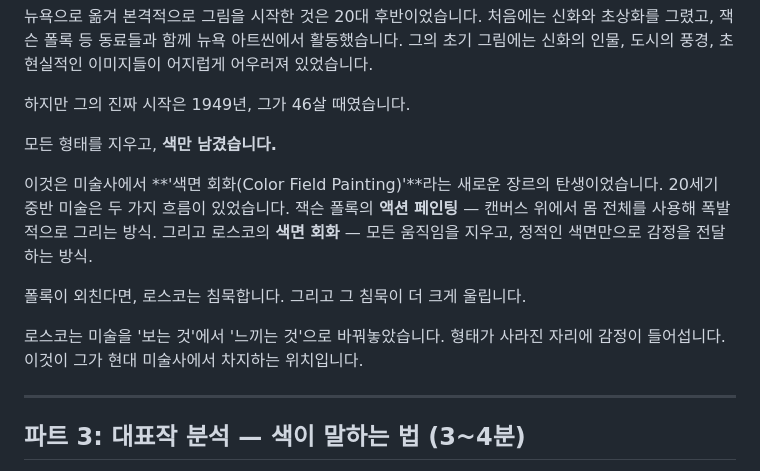
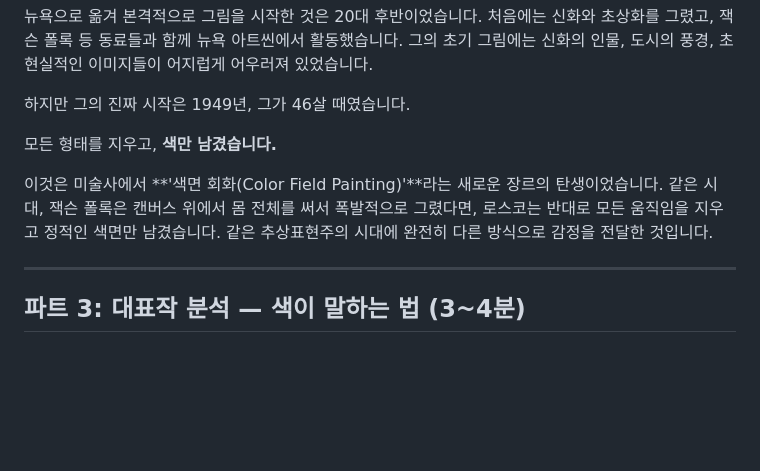
Before and after one commit to ico1036/rothko-healing-app, a Markdown page: 발표스크립트v3.md, the part around one of its changes. GitHub-like rendering; blank space fills up the shorter version.

Commit message:
Update 발표스크립트v3 - 파트0+1 통합, 폴록 중립화

```diff
--- a/발표스크립트v3.md
+++ b/발표스크립트v3.md
@@ -94,11 +40,7 @@ AI는 이 키워드들을 바탕으로 세 명의 화가를 매칭해주었습
 
 모든 형태를 지우고, **색만 남겼습니다.**
 
-이것은 미술사에서 **'색면 회화(Color Field Painting)'**라는 새로운 장르의 탄생이었습니다. 20세기 중반 미술은 두 가지 흐름이 있었습니다. 잭슨 폴록의 **액션 페인팅** — 캔버스 위에서 몸 전체를 사용해 폭발적으로 그리는 방식. 그리고 로스코의 **색면 회화** — 모든 움직임을 지우고, 정적인 색면만으로 감정을 전달하는 방식.
-
-폴록이 외친다면, 로스코는 침묵합니다. 그리고 그 침묵이 더 크게 울립니다.
-
-로스코는 미술을 '보는 것'에서 '느끼는 것'으로 바꿔놓았습니다. 형태가 사라진 자리에 감정이 들어섭니다. 이것이 그가 현대 미술사에서 차지하는 위치입니다.
+이것은 미술사에서 **'색면 회화(Color Field Painting)'**라는 새로운 장르의 탄생이었습니다. 같은 시대, 잭슨 폴록은 캔버스 위에서 몸 전체를 써서 폭발적으로 그렸다면, 로스코는 반대로 모든 움직임을 지우고 정적인 색면만 남겼습니다. 같은 추상표현주의 시대에 완전히 다른 방식으로 감정을 전달한 것입니다.
 
 ---
 
```
Also changed, not shown: other parts of 발표스크립트v3.md (+10 -64 lines).
